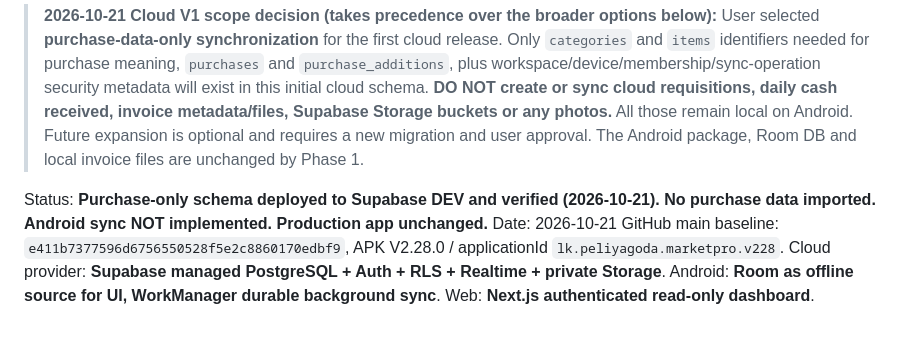
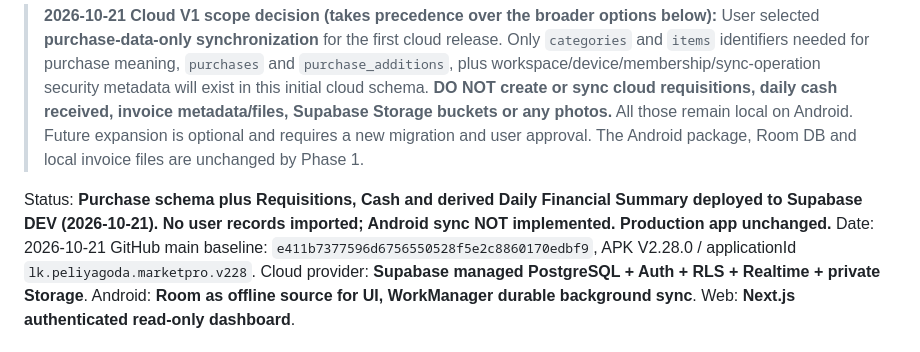
Before and after one commit to Shanawebs/peliyagoda-market-v2, a Markdown page: docs/CLOUD_V1_V228_FOUNDATION.md, the part around the change. Drawn GitHub-style.

Commit message:
Record verified DEV cloud financial schema deployment without invoice photo uploads

```diff
--- a/docs/CLOUD_V1_V228_FOUNDATION.md
+++ b/docs/CLOUD_V1_V228_FOUNDATION.md
@@ -6,7 +6,7 @@
 > User selected **purchase-data-only synchronization** for the first cloud release. Only `categories` and `items` identifiers needed for purchase meaning, `purchases` and `purchase_additions`, plus workspace/device/membership/sync-operation security metadata will exist in this initial cloud schema.
 > **DO NOT create or sync cloud requisitions, daily cash received, invoice metadata/files, Supabase Storage buckets or any photos.** All those remain local on Android. Future expansion is optional and requires a new migration and user approval. The Android package, Room DB and local invoice files are unchanged by Phase 1.
 
-Status: **Purchase-only schema deployed to Supabase DEV and verified (2026-10-21). No purchase data imported. Android sync NOT implemented. Production app unchanged.**
+Status: **Purchase schema plus Requisitions, Cash and derived Daily Financial Summary deployed to Supabase DEV (2026-10-21). No user records imported; Android sync NOT implemented. Production app unchanged.**
 Date: 2026-10-21
 GitHub main baseline: `e411b7377596d6756550528f5e2c8860170edbf9`, APK V2.28.0 / applicationId `lk.peliyagoda.marketpro.v228`.
 Cloud provider: **Supabase managed PostgreSQL + Auth + RLS + Realtime + private Storage**.
```
